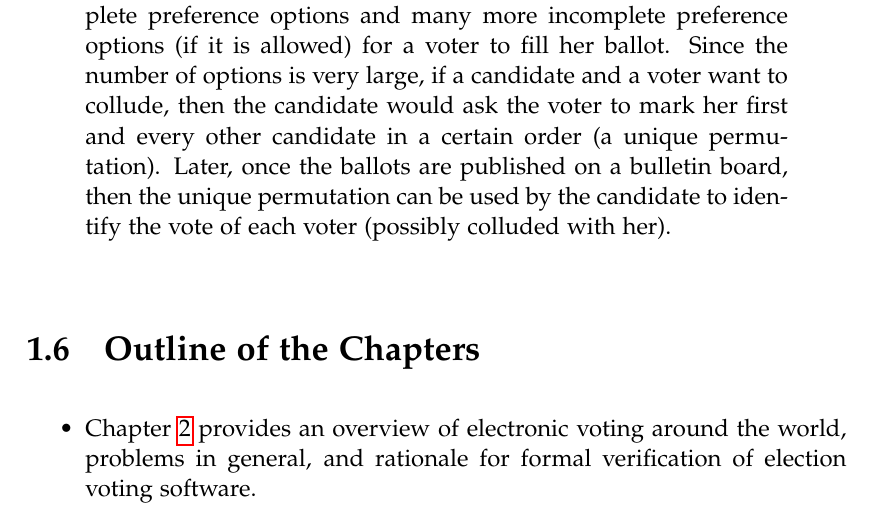
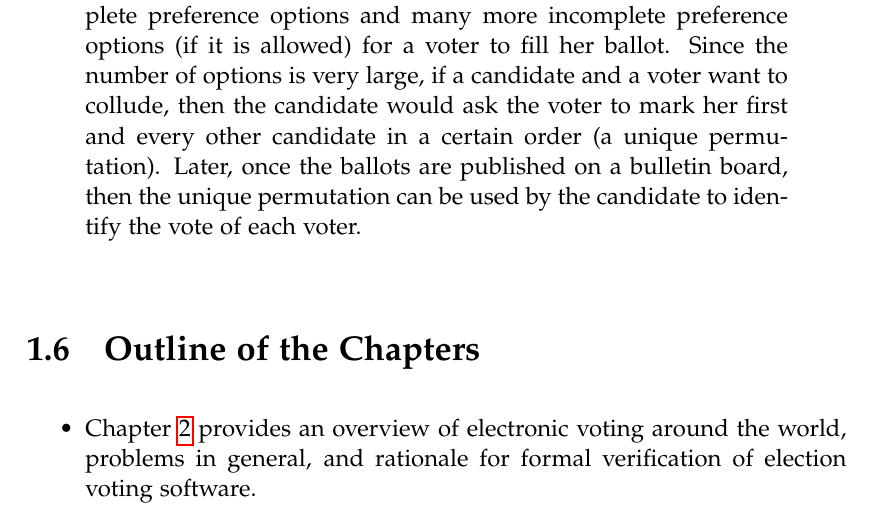
Before and after one commit to mukeshtiwari/Thesis, a LaTeX thesis (thesisTemplate/thesis.tex, which reads thesisTemplate/intro.tex): part of page 29 of 167, cut so that both start at the same text. The pictures show the PDF file thesisTemplate/thesis.pdf that the author committed with the source.

Commit message:
Removed some text

```diff
--- a/thesisTemplate/intro.tex
+++ b/thesisTemplate/intro.tex
@@ -308,7 +308,7 @@ of cryptographic primitives for future work (work in progress).}
  to collude, then the candidate would ask the voter to mark her first and every other candidate
  in a certain order (a unique permutation). Later, once the ballots are published
  on a bulletin board, then the unique permutation can be used by the candidate to
- identify the vote of each voter (possibly colluded with her).
+ identify the vote of each voter.
  \end{displayquote}
 
 
```
Also changed, not shown: thesisTemplate/thesis.pdf.
